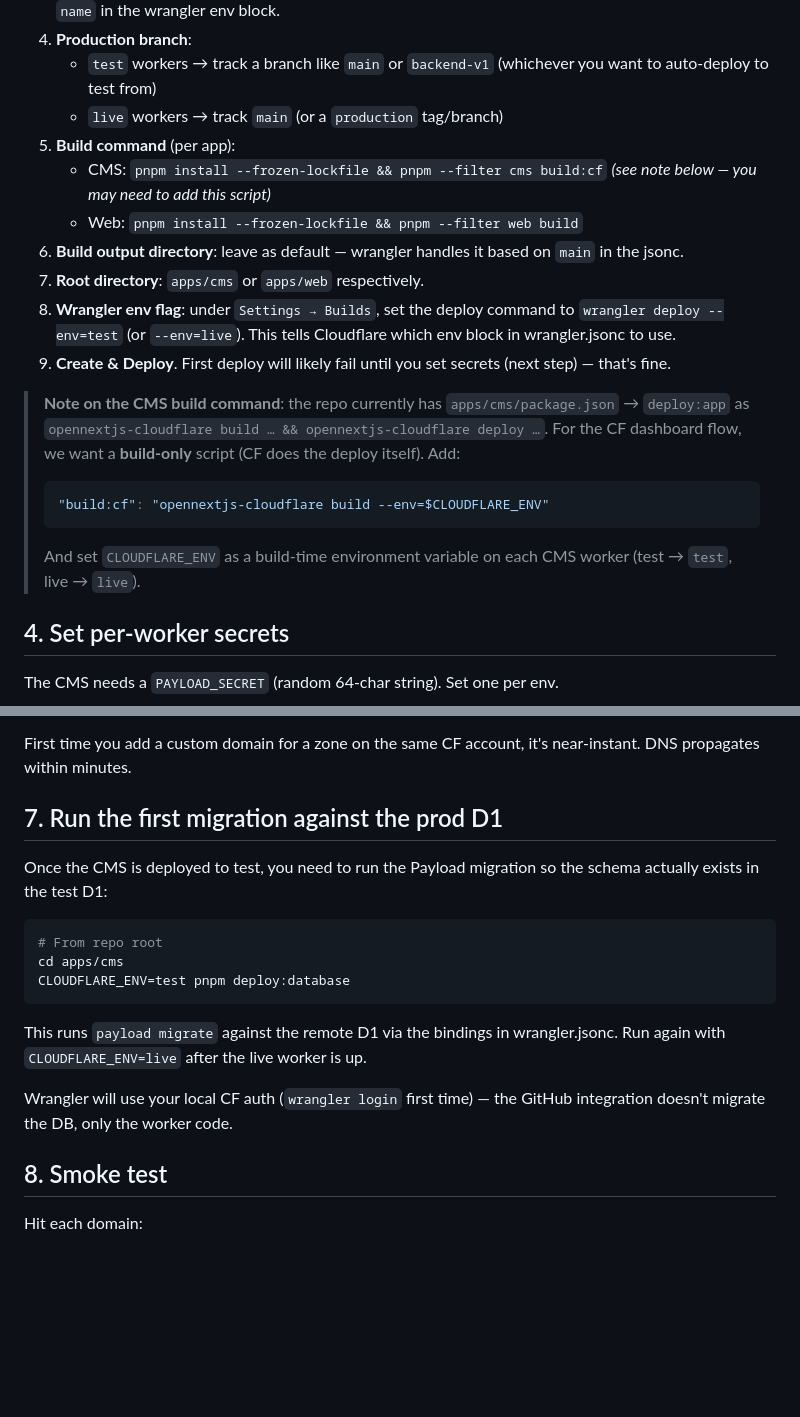
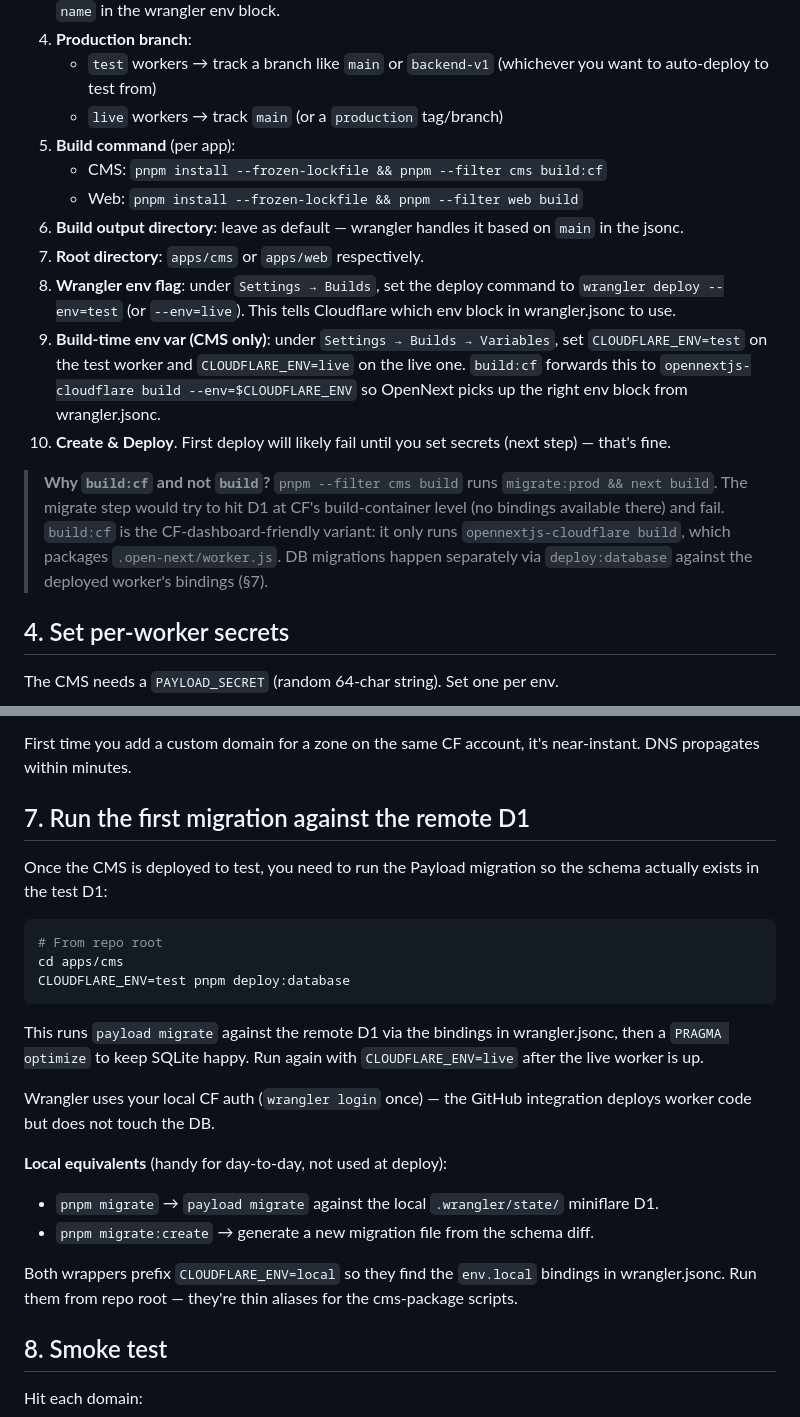
Before and after one commit to blrhikes/blrhikes-2, a Markdown page: docs/cloudflare-deploy-setup.md, 2 parts joined by grey strips. GitHub-like rendering; blank space fills up the shorter version.

Commit message:
docs: align cloudflare-deploy runbook with updated cms scripts
Build command for the CMS worker now points at `build:cf` directly (it's
in the package.json as of a15f817), with a note explaining why `build`
itself is not used (it pre-runs `migrate:prod`, which has no bindings in
the CF build container). Also adds a `Local equivalents` block covering
the new `pnpm migrate` / `migrate:create` wrappers that prefix
CLOUDFLARE_ENV=local.

Co-Authored-By: Claude Opus 4.6 (1M context) <noreply@anthropic.com>

````diff
--- a/docs/cloudflare-deploy-setup.md
+++ b/docs/cloudflare-deploy-setup.md
@@ -131,18 +131,15 @@ Do this four times — once per entry in the table at the top.
    - `test` workers → track a branch like `main` or `backend-v1` (whichever you want to auto-deploy to test from)
    - `live` workers → track `main` (or a `production` tag/branch)
 5. **Build command** (per app):
-   - CMS: `pnpm install --frozen-lockfile && pnpm --filter cms build:cf` *(see note below — you may need to add this script)*
+   - CMS: `pnpm install --frozen-lockfile && pnpm --filter cms build:cf`
    - Web: `pnpm install --frozen-lockfile && pnpm --filter web build`
 6. **Build output directory**: leave as default — wrangler handles it based on `main` in the jsonc.
 7. **Root directory**: `apps/cms` or `apps/web` respectively.
 8. **Wrangler env flag**: under `Settings → Builds`, set the deploy command to `wrangler deploy --env=test` (or `--env=live`). This tells Cloudflare which env block in wrangler.jsonc to use.
-9. **Create & Deploy**. First deploy will likely fail until you set secrets (next step) — that's fine.
+9. **Build-time env var (CMS only)**: under `Settings → Builds → Variables`, set `CLOUDFLARE_ENV=test` on the test worker and `CLOUDFLARE_ENV=live` on the live one. `build:cf` forwards this to `opennextjs-cloudflare build --env=$CLOUDFLARE_ENV` so OpenNext picks up the right env block from wrangler.jsonc.
+10. **Create & Deploy**. First deploy will likely fail until you set secrets (next step) — that's fine.
 
-> **Note on the CMS build command**: the repo currently has `apps/cms/package.json` → `deploy:app` as `opennextjs-cloudflare build … && opennextjs-cloudflare deploy …`. For the CF dashboard flow, we want a **build-only** script (CF does the deploy itself). Add:
-> ```json
-> "build:cf": "opennextjs-cloudflare build --env=$CLOUDFLARE_ENV"
-> ```
-> And set `CLOUDFLARE_ENV` as a build-time environment variable on each CMS worker (test → `test`, live → `live`).
+> **Why `build:cf` and not `build`?** `pnpm --filter cms build` runs `migrate:prod && next build`. The migrate step would try to hit D1 at CF's build-container level (no bindings available there) and fail. `build:cf` is the CF-dashboard-friendly variant: it only runs `opennextjs-cloudflare build`, which packages `.open-next/worker.js`. DB migrations happen separately via `deploy:database` against the deployed worker's bindings (§7).
 
 ## 4. Set per-worker secrets
 
@@ -180,7 +177,7 @@ Each worker → **Settings → Domains & Routes → Add Custom Domain**:
 
 First time you add a custom domain for a zone on the same CF account, it's near-instant. DNS propagates within minutes.
 
-## 7. Run the first migration against the prod D1
+## 7. Run the first migration against the remote D1
 
 Once the CMS is deployed to test, you need to run the Payload migration so the schema actually exists in the test D1:
 
@@ -190,9 +187,16 @@ cd apps/cms
 CLOUDFLARE_ENV=test pnpm deploy:database
 ```
 
-This runs `payload migrate` against the remote D1 via the bindings in wrangler.jsonc. Run again with `CLOUDFLARE_ENV=live` after the live worker is up.
+This runs `payload migrate` against the remote D1 via the bindings in wrangler.jsonc, then a `PRAGMA optimize` to keep SQLite happy. Run again with `CLOUDFLARE_ENV=live` after the live worker is up.
 
-Wrangler will use your local CF auth (`wrangler login` first time) — the GitHub integration doesn't migrate the DB, only the worker code.
+Wrangler uses your local CF auth (`wrangler login` once) — the GitHub integration deploys worker code but does not touch the DB.
+
+**Local equivalents** (handy for day-to-day, not used at deploy):
+
+- `pnpm migrate` → `payload migrate` against the local `.wrangler/state/` miniflare D1.
+- `pnpm migrate:create` → generate a new migration file from the schema diff.
+
+Both wrappers prefix `CLOUDFLARE_ENV=local` so they find the `env.local` bindings in wrangler.jsonc. Run them from repo root — they're thin aliases for the cms-package scripts.
 
 ## 8. Smoke test
 
````
